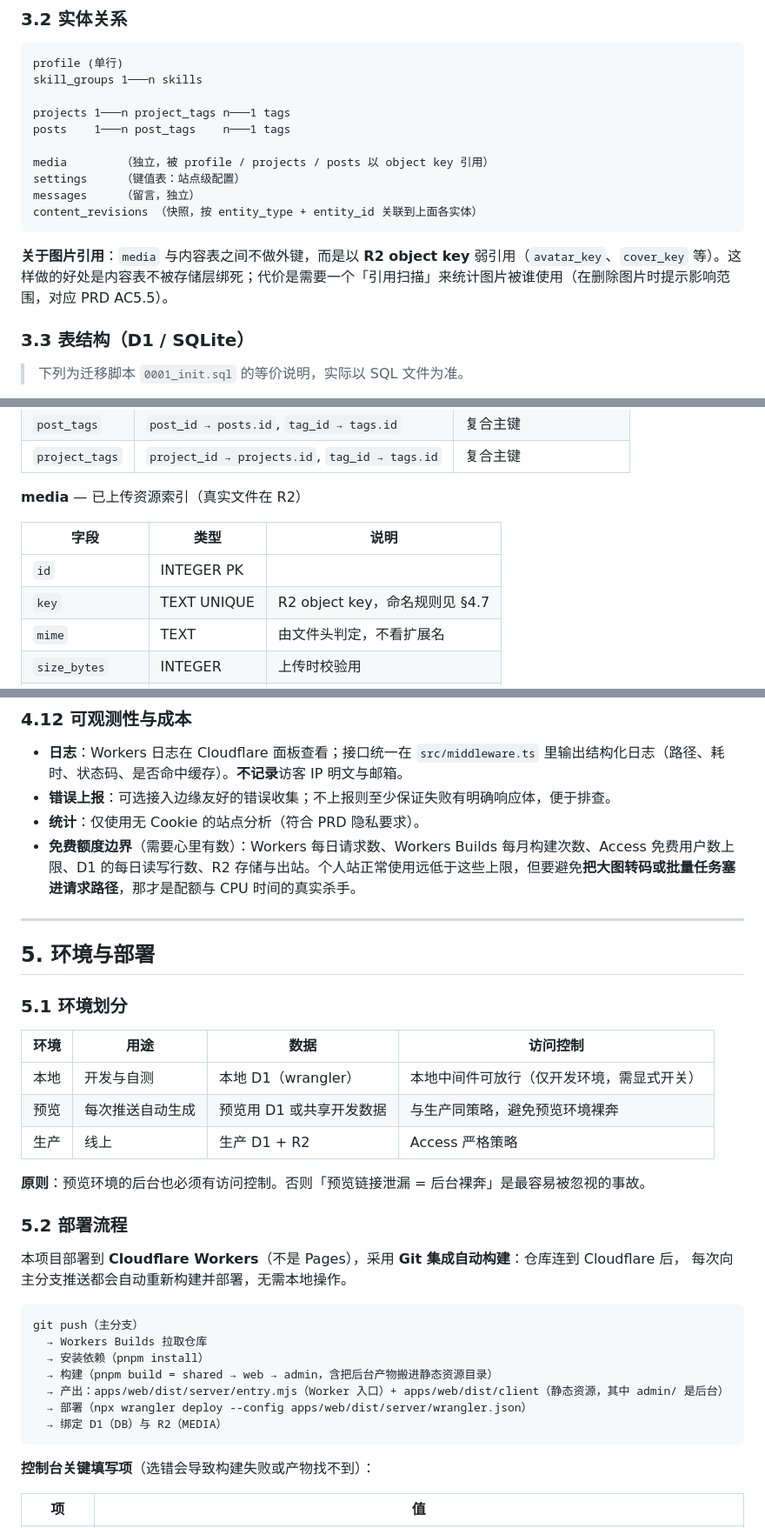
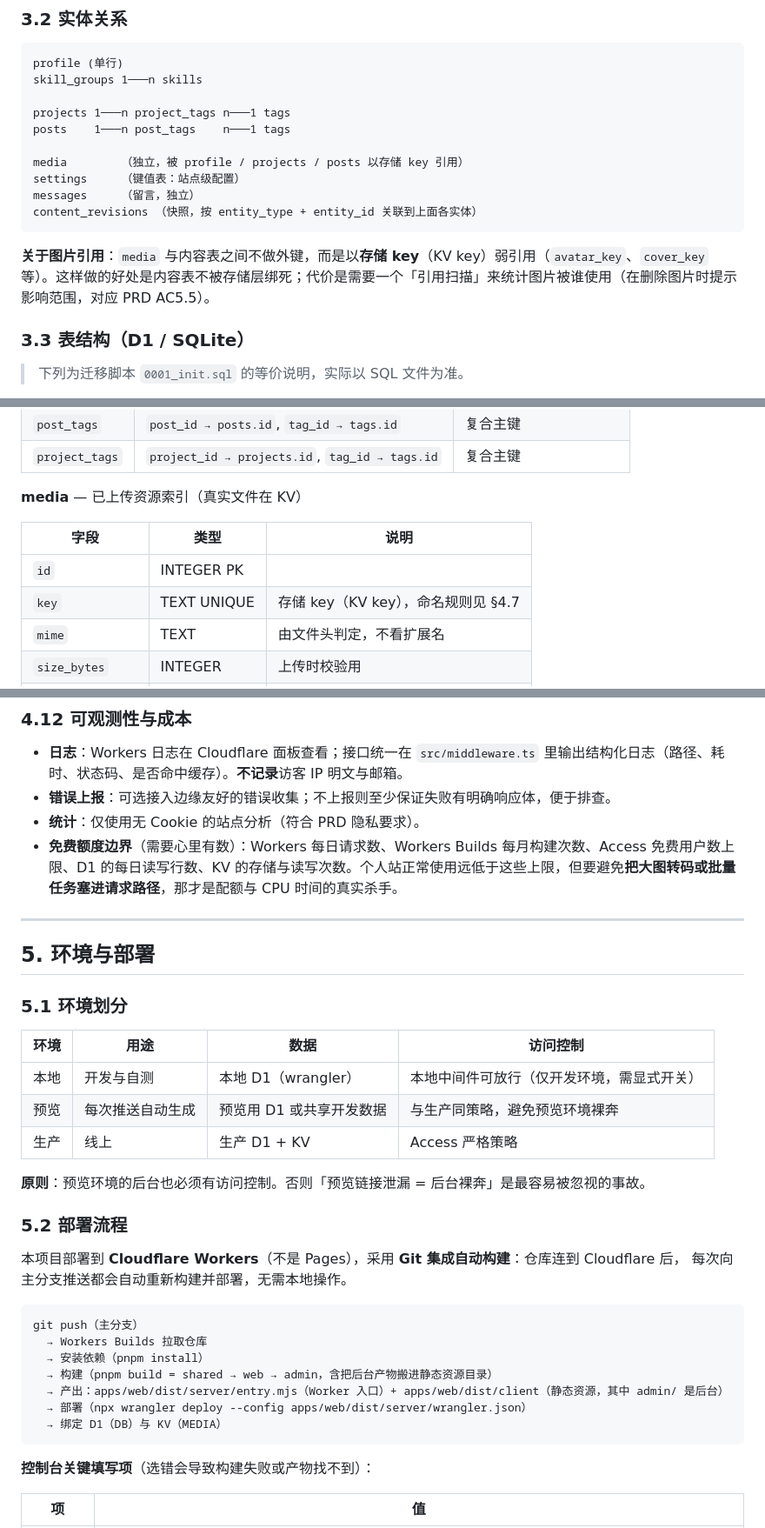
Before and after one commit to Alicalzh-Byte/portfolio, a Markdown page: TECH_DESIGN.md, 3 parts joined by grey strips. Shown at 87% size. GitHub-like rendering.

````diff
--- a/TECH_DESIGN.md
+++ b/TECH_DESIGN.md
@@ -239,13 +256,13 @@ skill_groups 1───n skills
 projects 1───n project_tags n───1 tags
 posts    1───n post_tags    n───1 tags
 
-media        （独立，被 profile / projects / posts 以 object key 引用）
+media        （独立，被 profile / projects / posts 以存储 key 引用）
 settings     （键值表：站点级配置）
 messages     （留言，独立）
 content_revisions （快照，按 entity_type + entity_id 关联到上面各实体）
 ```
 
-**关于图片引用**：`media` 与内容表之间不做外键，而是以 **R2 object key** 弱引用（`avatar_key`、`cover_key` 等）。这样做的好处是内容表不被存储层绑死；代价是需要一个「引用扫描」来统计图片被谁使用（在删除图片时提示影响范围，对应 PRD AC5.5）。
+**关于图片引用**：`media` 与内容表之间不做外键，而是以**存储 key**（KV key）弱引用（`avatar_key`、`cover_key` 等）。这样做的好处是内容表不被存储层绑死；代价是需要一个「引用扫描」来统计图片被谁使用（在删除图片时提示影响范围，对应 PRD AC5.5）。
 
 ### 3.3 表结构（D1 / SQLite）
 
@@ -314,12 +331,12 @@ content_revisions （快照，按 entity_type + entity_id 关联到上面各实
 | `post_tags` | `post_id → posts.id`, `tag_id → tags.id` | 复合主键 |
 | `project_tags` | `project_id → projects.id`, `tag_id → tags.id` | 复合主键 |
 
-**media** — 已上传资源索引（真实文件在 R2）
+**media** — 已上传资源索引（真实文件在 KV）
 
 | 字段 | 类型 | 说明 |
 | --- | --- | --- |
 | `id` | INTEGER PK | |
-| `key` | TEXT UNIQUE | R2 object key，命名规则见 §4.7 |
+| `key` | TEXT UNIQUE | 存储 key（KV key），命名规则见 §4.7 |
 | `mime` | TEXT | 由文件头判定，不看扩展名 |
 | `size_bytes` | INTEGER | 上传时校验用 |
 | `width` / `height` | INTEGER | 可空，用于预留宽高比防布局跳动 |
@@ -535,7 +552,7 @@ content_revisions （快照，按 entity_type + entity_id 关联到上面各实
 - **日志**：Workers 日志在 Cloudflare 面板查看；接口统一在 `src/middleware.ts` 里输出结构化日志（路径、耗时、状态码、是否命中缓存）。**不记录**访客 IP 明文与邮箱。
 - **错误上报**：可选接入边缘友好的错误收集；不上报则至少保证失败有明确响应体，便于排查。
 - **统计**：仅使用无 Cookie 的站点分析（符合 PRD 隐私要求）。
-- **免费额度边界**（需要心里有数）：Workers 每日请求数、Workers Builds 每月构建次数、Access 免费用户数上限、D1 的每日读写行数、R2 存储与出站。个人站正常使用远低于这些上限，但要避免**把大图转码或批量任务塞进请求路径**，那才是配额与 CPU 时间的真实杀手。
+- **免费额度边界**（需要心里有数）：Workers 每日请求数、Workers Builds 每月构建次数、Access 免费用户数上限、D1 的每日读写行数、KV 的存储与读写次数。个人站正常使用远低于这些上限，但要避免**把大图转码或批量任务塞进请求路径**，那才是配额与 CPU 时间的真实杀手。
 
 ---
 
@@ -547,7 +564,7 @@ content_revisions （快照，按 entity_type + entity_id 关联到上面各实
 | --- | --- | --- | --- |
 | 本地 | 开发与自测 | 本地 D1（wrangler） | 本地中间件可放行（仅开发环境，需显式开关） |
 | 预览 | 每次推送自动生成 | 预览用 D1 或共享开发数据 | 与生产同策略，避免预览环境裸奔 |
-| 生产 | 线上 | 生产 D1 + R2 | Access 严格策略 |
+| 生产 | 线上 | 生产 D1 + KV | Access 严格策略 |
 
 **原则**：预览环境的后台也必须有访问控制。否则「预览链接泄漏 = 后台裸奔」是最容易被忽视的事故。
 
@@ -563,7 +580,7 @@ git push（主分支）
   → 构建（pnpm build = shared → web → admin，含把后台产物搬进静态资源目录）
   → 产出：apps/web/dist/server/entry.mjs（Worker 入口）+ apps/web/dist/client（静态资源，其中 admin/ 是后台）
   → 部署（npx wrangler deploy --config apps/web/dist/server/wrangler.json）
-  → 绑定 D1（DB）与 R2（MEDIA）
+  → 绑定 D1（DB）与 KV（MEDIA）
 ```
 
 **控制台关键填写项**（选错会导致构建失败或产物找不到）：
````
Also changed, not shown: other parts of TECH_DESIGN.md (+30 -13 lines), AGENTS.md (+4 -4 lines).
